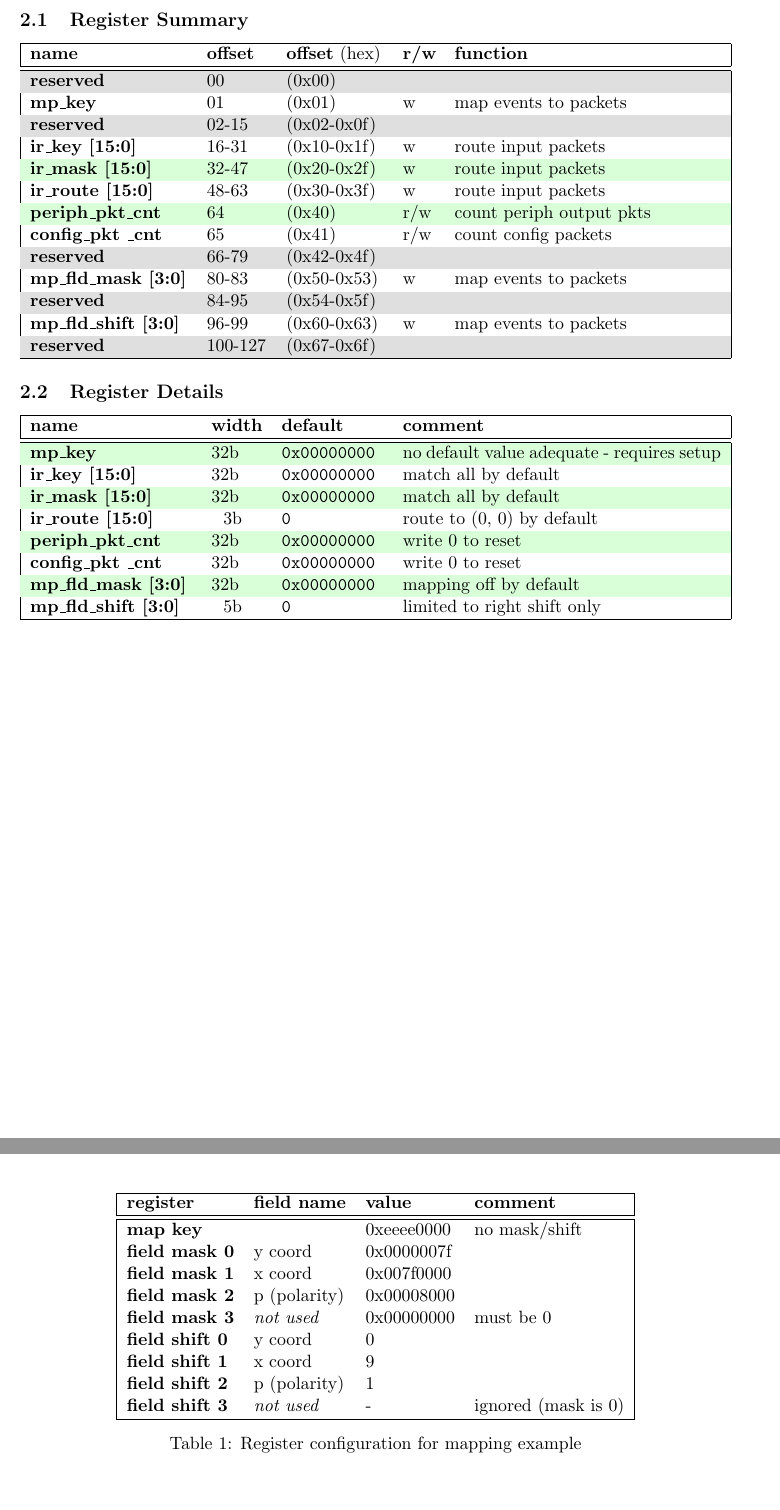
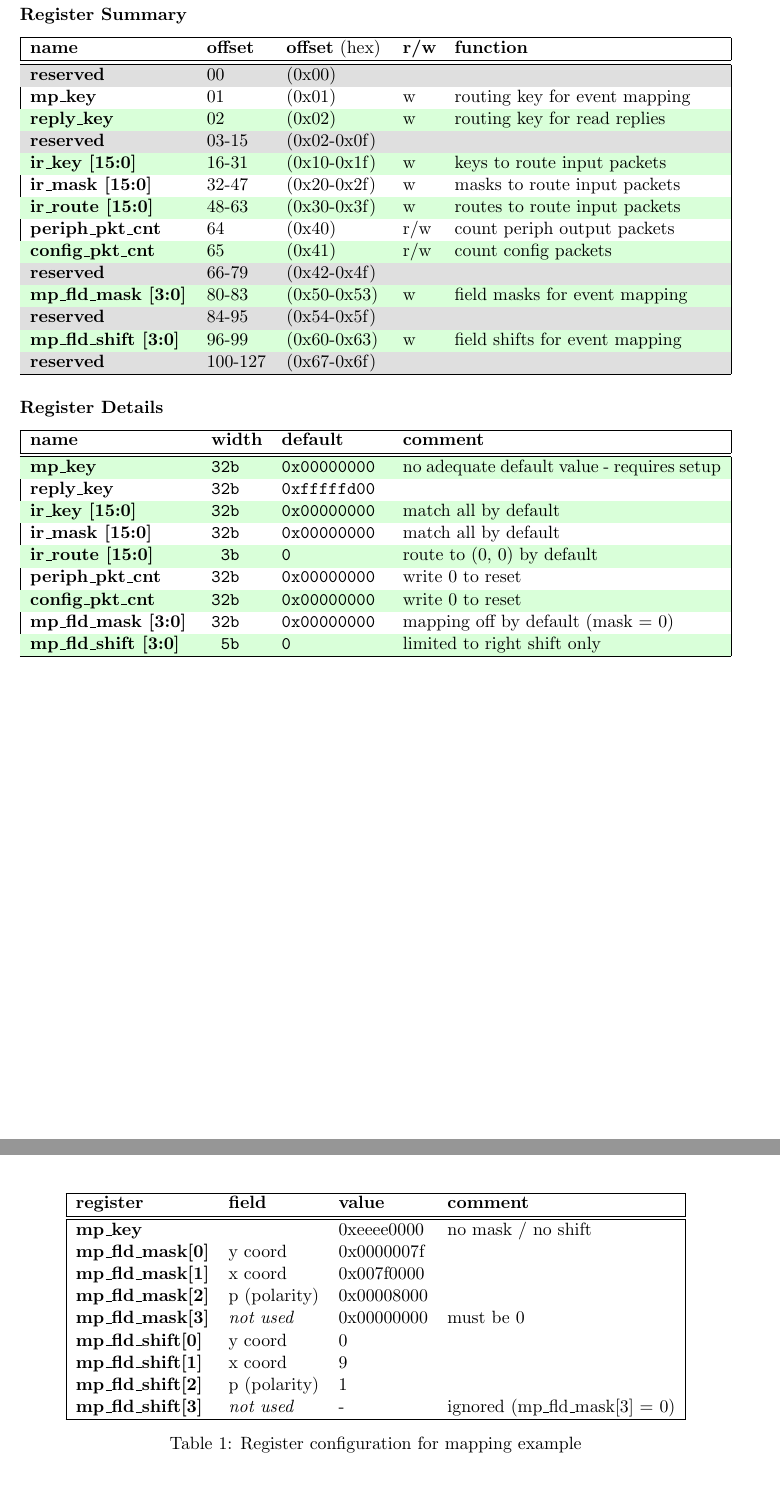
Before and after one commit to SpiNNakerManchester/spif, a LaTeX document (doc/spif_config/spif_config.tex): two parts of pages 2 and 4 of 4 before the commit and two parts of pages 3 and 5 of 5 after it, joined at a grey line, cut so that both start at the same text. Compiled offline with pdfLaTeX.

Commit message:
updated documentation.

```diff
--- a/doc/spif_config/spif_config.tex
+++ b/doc/spif_config/spif_config.tex
@@ -99,12 +102,12 @@
 \image[width = 0.9 \textwidth]{!h}{spif_cf}{fig:spif_cf}
 {SpiNNaker peripheral interface configuration registers.}
 
+
 \clearpage
-
-\section{spif Configuration}
+\subsection{spif Configuration}
 
 
-\subsection{Register Summary}
+\subsubsection*{Register Summary}
 
 
 \begin{center}
@@ -116,24 +119,25 @@
 		\hline
 		\hline
 		\cellcolor{gray!25}\textbf{reserved} & \cellcolor{gray!25}00      & \cellcolor{gray!25}(0x00)      & \cellcolor{gray!25} & \cellcolor{gray!25}\\%
-		\textbf{mp\_key}                     & 01                         & (0x01)                         & w                   & map events to packets \\%
-		\cellcolor{gray!25}\textbf{reserved} & \cellcolor{gray!25}02-15   & \cellcolor{gray!25}(0x02-0x0f) & \cellcolor{gray!25} & \cellcolor{gray!25}\\%
-		\textbf{ir\_key [15:0]}              & 16-31                      & (0x10-0x1f)                    & w                   & route input packets \\%
-		\textbf{ir\_mask [15:0]}             & 32-47                      & (0x20-0x2f)                    & w                   & route input packets \\%
-		\textbf{ir\_route [15:0]}            & 48-63                      & (0x30-0x3f)                    & w                   & route input packets \\%
-		\textbf{periph\_pkt\_cnt}            & 64                         & (0x40)                         & r/w                 & count periph output pkts\\%
-		\textbf{config\_pkt \_cnt}           & 65                         & (0x41)                         & r/w                 & count config packets \\%
+		\textbf{mp\_key}                     & 01                         & (0x01)                         & w                   & routing key for event mapping \\%
+		\textbf{reply\_key}                  & 02                         & (0x02)                         & w                   & routing key for read replies \\%
+		\cellcolor{gray!25}\textbf{reserved} & \cellcolor{gray!25}03-15   & \cellcolor{gray!25}(0x02-0x0f) & \cellcolor{gray!25} & \cellcolor{gray!25}\\%
+		\textbf{ir\_key [15:0]}              & 16-31                      & (0x10-0x1f)                    & w                   & keys to route input packets \\%
+		\textbf{ir\_mask [15:0]}             & 32-47                      & (0x20-0x2f)                    & w                   & masks to route input packets \\%
+		\textbf{ir\_route [15:0]}            & 48-63                      & (0x30-0x3f)                    & w                   & routes to route input packets \\%
+		\textbf{periph\_pkt\_cnt}            & 64                         & (0x40)                         & r/w                 & count periph output packets\\%
+		\textbf{config\_pkt\_cnt}            & 65                         & (0x41)                         & r/w                 & count config packets \\%
 		\cellcolor{gray!25}\textbf{reserved} & \cellcolor{gray!25}66-79   & \cellcolor{gray!25}(0x42-0x4f) & \cellcolor{gray!25} & \cellcolor{gray!25}\\%
-		\textbf{mp\_fld\_mask [3:0]}         & 80-83                      & (0x50-0x53)                    & w                   & map events to packets \\%
+		\textbf{mp\_fld\_mask [3:0]}         & 80-83                      & (0x50-0x53)                    & w                   & field masks for event mapping \\%
 		\cellcolor{gray!25}\textbf{reserved} & \cellcolor{gray!25}84-95   & \cellcolor{gray!25}(0x54-0x5f) & \cellcolor{gray!25} & \cellcolor{gray!25}\\%
-		\textbf{mp\_fld\_shift [3:0]}        & 96-99                      & (0x60-0x63)                    & w                   & map events to packets \\%
+		\textbf{mp\_fld\_shift [3:0]}        & 96-99                      & (0x60-0x63)                    & w                   & field shifts for event mapping  \\%
 		\cellcolor{gray!25}\textbf{reserved} & \cellcolor{gray!25}100-127 & \cellcolor{gray!25}(0x67-0x6f) & \cellcolor{gray!25} & \cellcolor{gray!25}\\%
 		\hline
 	\end{tabularx}
 \end{center}
 
 
-\subsection{Register Details}
+\subsubsection*{Register Details}
 
 
 \begin{center}
@@ -144,14 +148,15 @@
 		\textbf{name} & \textbf{width}  & \textbf{default} & \textbf{comment} \\%
 		\hline
 		\hline
-		\textbf{mp\_key}                     & 32b  & \ttfamily{0x00000000} & no default value adequate - requires setup \\%
-		\textbf{ir\_key [15:0]}              & 32b  & \ttfamily{0x00000000} & match all by default \\%
-		\textbf{ir\_mask [15:0]}             & 32b  & \ttfamily{0x00000000} & match all by default \\%
-		\textbf{ir\_route [15:0]}            & ~~3b & \ttfamily{0}          & route to (0, 0) by default \\%
-		\textbf{periph\_pkt\_cnt}            & 32b  & \ttfamily{0x00000000} & write 0 to reset \\%
-		\textbf{config\_pkt \_cnt}           & 32b  & \ttfamily{0x00000000} & write 0 to reset \\%
-		\textbf{mp\_fld\_mask [3:0]}         & 32b  & \ttfamily{0x00000000} & mapping off by default \\%
-		\textbf{mp\_fld\_shift [3:0]}        & ~~5b & \ttfamily{0}          & limited to right shift only \\%
+		\textbf{mp\_key}                     & \ttfamily{32b} & \ttfamily{0x00000000} & no adequate default value - requires setup \\%
+		\textbf{reply\_key}                  & \ttfamily{32b} & \ttfamily{0xfffffd00} & \\%
+		\textbf{ir\_key [15:0]}              & \ttfamily{32b} & \ttfamily{0x00000000} & match all by default \\%
+		\textbf{ir\_mask [15:0]}             & \ttfamily{32b} & \ttfamily{0x00000000} & match all by default \\%
+		\textbf{ir\_route [15:0]}            & \ttfamily{~3b} & \ttfamily{0}          & route to (0, 0) by default \\%
+		\textbf{periph\_pkt\_cnt}            & \ttfamily{32b} & \ttfamily{0x00000000} & write 0 to reset \\%
+		\textbf{config\_pkt\_cnt}            & \ttfamily{32b} & \ttfamily{0x00000000} & write 0 to reset \\%
+		\textbf{mp\_fld\_mask [3:0]}         & \ttfamily{32b} & \ttfamily{0x00000000} & mapping off by default (mask = 0) \\%
+		\textbf{mp\_fld\_shift [3:0]}        & \ttfamily{~5b} & \ttfamily{0}          & limited to right shift only \\%
 		\hline
 	\end{tabularx}
 \end{center}
@@ -249,18 +246,18 @@
 	\begin{center}
 		\begin{tabular}{| l l l l |}
 			\hline
-			\textbf{register}      & \textbf{field name} & \textbf{value} & \textbf{comment} \\%
+			\textbf{register} & \textbf{field} & \textbf{value} & \textbf{comment}  \\%
 			\hline
 			\hline
-			\textbf{map key}       &                   & 0xeeee0000 & no mask/shift  \\%
-			\textbf{field mask 0}  & y coord           & 0x0000007f &                \\%
-			\textbf{field mask 1}  & x coord           & 0x007f0000 &                \\%
-			\textbf{field mask 2}  & p (polarity)      & 0x00008000 &                \\%
-			\textbf{field mask 3}  & \textit{not used} & 0x00000000 & must be 0      \\%
-			\textbf{field shift 0} & y coord           & 0          &                \\%
-			\textbf{field shift 1} & x coord           & 9          &                \\%
-			\textbf{field shift 2} & p (polarity)      & 1          &                \\%
-			\textbf{field shift 3} & \textit{not used} & -          & ignored (mask is 0) \\%
+			\textbf{mp\_key}           &                   & 0xeeee0000 & no mask / no shift  \\%
+			\textbf{mp\_fld\_mask[0]}  & y coord           & 0x0000007f &                     \\%
+			\textbf{mp\_fld\_mask[1]}  & x coord           & 0x007f0000 &                     \\%
+			\textbf{mp\_fld\_mask[2]}  & p (polarity)      & 0x00008000 &                     \\%
+			\textbf{mp\_fld\_mask[3]}  & \textit{not used} & 0x00000000 & must be 0           \\%
+			\textbf{mp\_fld\_shift[0]} & y coord           & 0          &                     \\%
+			\textbf{mp\_fld\_shift[1]} & x coord           & 9          &                     \\%
+			\textbf{mp\_fld\_shift[2]} & p (polarity)      & 1          &                     \\%
+			\textbf{mp\_fld\_shift[3]} & \textit{not used} & -          & ignored (mp\_fld\_mask[3] = 0) \\%
 			\hline
 		\end{tabular}
 		\caption{Register configuration for mapping example}
```
Also changed, not shown: doc/spif_config/spif_config.tex (43 more changed lines), 3 other files.
